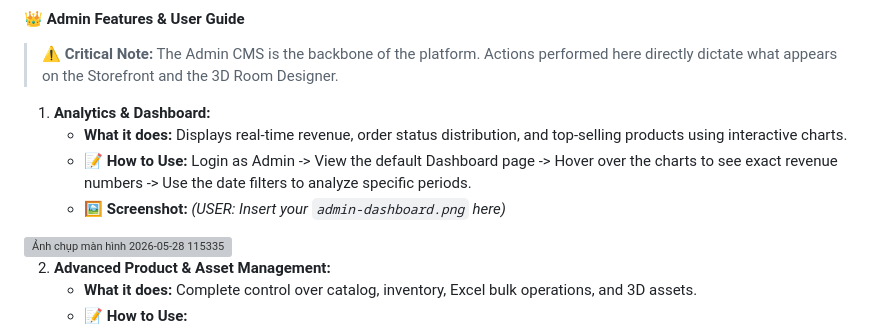
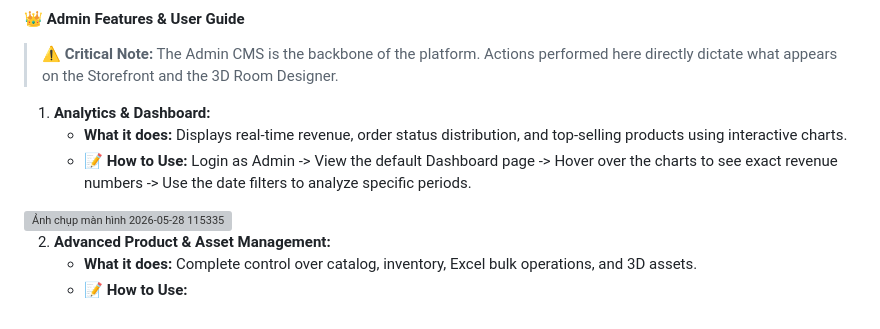
Before and after one commit to quyluu2004/DOAN_J2EE, a Markdown page: README.md, the part around the change. Drawn GitHub-style; grey boxes are pictures that could not be loaded.

```diff
--- a/README.md
+++ b/README.md
@@ -185,7 +185,7 @@ https://github.com/user-attachments/assets/8c0e36b9-77d6-441c-8c4f-6e356c7013f9
 1. **Analytics & Dashboard:**
    * **What it does:** Displays real-time revenue, order status distribution, and top-selling products using interactive charts.
    * 📝 **How to Use:** Login as Admin -> View the default Dashboard page -> Hover over the charts to see exact revenue numbers -> Use the date filters to analyze specific periods.
-   * 🖼️ **Screenshot:** *(USER: Insert your `admin-dashboard.png` here)*
+
 <img width="1869" height="1071" alt="Ảnh chụp màn hình 2026-05-28 115335" src="https://github.com/user-attachments/assets/ae158e85-9f04-4671-9070-35a81499cf39" />
 
 
```
